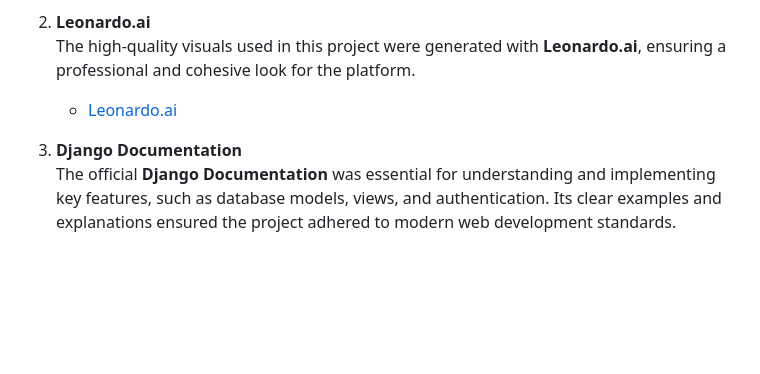
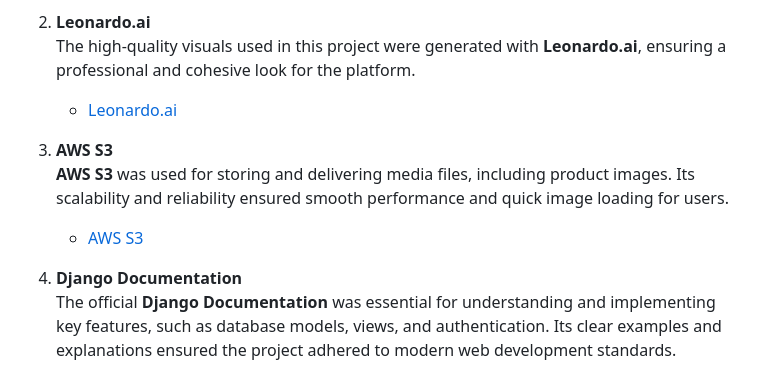
Before and after one commit to camilabandeira/NouriSkin, a Markdown page: README.md, the part around the change. Drawn GitHub-style; blank space fills up the shorter version.

Commit message:
docs: update README to include AWS S3 for media file storage

```diff
--- a/README.md
+++ b/README.md
@@ -601,7 +601,11 @@ The development of **NouriSkin** was supported by various tools and resources th
    The high-quality visuals used in this project were generated with **Leonardo.ai**, ensuring a professional and cohesive look for the platform.
    - [Leonardo.ai](https://leonardo.ai)
 
-3. **Django Documentation**
+3. **AWS S3**
+   **AWS S3** was used for storing and delivering media files, including product images. Its scalability and reliability ensured smooth performance and quick image loading for users.
+   - [AWS S3](https://aws.amazon.com/s3/)
+
+4. **Django Documentation**
    The official **Django Documentation** was essential for understanding and implementing key features, such as database models, views, and authentication. Its clear examples and explanations ensured the project adhered to modern web development standards.
    - [Django Documentation](https://docs.djangoproject.com/en/stable/)
 
```
